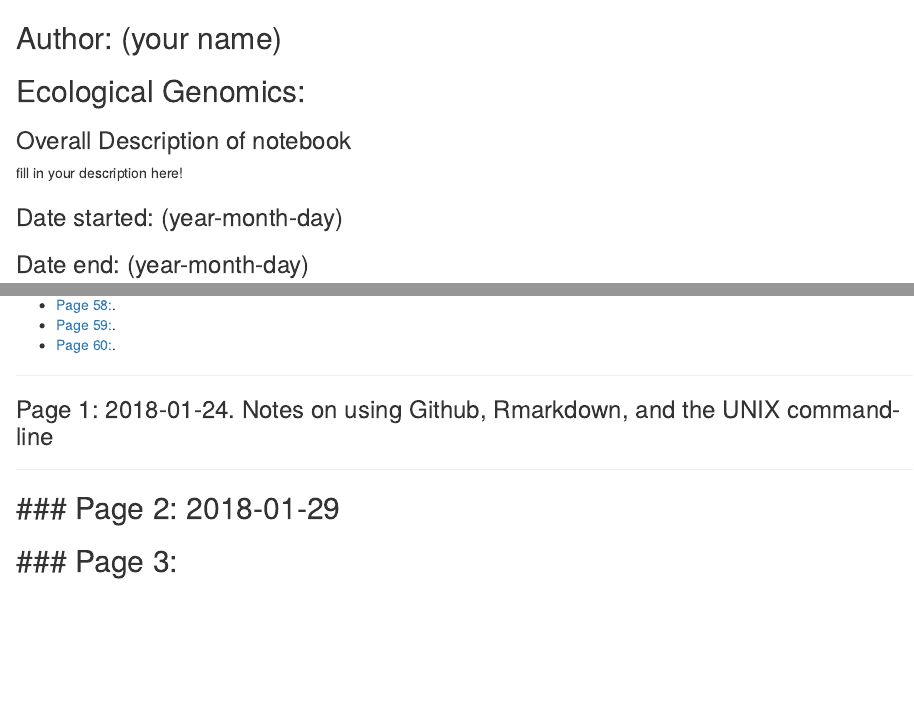
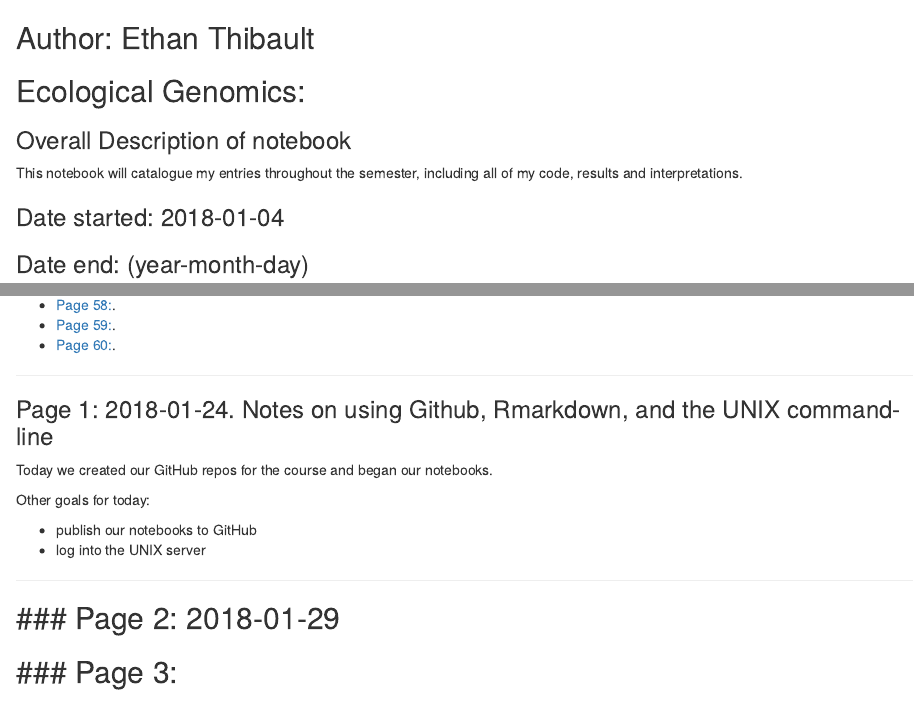
Before and after one commit to stephenrkeller/PBIO_381_Notebook, an R Markdown document (Template_online_notebook.rmd): the page in a window 1100 px wide, from its top, and a second part further down, joined at a grey line. The pictures show the output file Template_online_notebook.html that the author committed with the source, opened offline.

Commit message:
Added to the notebook template

```diff
--- a/Template_online_notebook.rmd
+++ b/Template_online_notebook.rmd
@@ -1,7 +1,7 @@
-## Author: (your name)
+## Author: Ethan Thibault
 ## Ecological Genomics:
 
 ### Overall Description of notebook
 
-fill in your description here!
+This notebook will catalogue my entries throughout the semester, including all of my code, results and interpretations.
 
@@ -91,6 +90,12 @@ Science should be reproducible and one of the best ways to achieve this is by lo
 <div id='id-section1'/>
 ### Page 1: 2018-01-24. Notes on using Github, Rmarkdown, and the UNIX command-line
 
+Today we created our GitHub repos for the course and began our notebooks.
+
+Other goals for today:
+
+* publish our notebooks to GitHub
+* log into the UNIX server
 
 ------
 <div id='id-section2'/>
```
Also changed, not shown: Template_online_notebook.html, Template_online_notebook.rmd (3 more changed lines).
